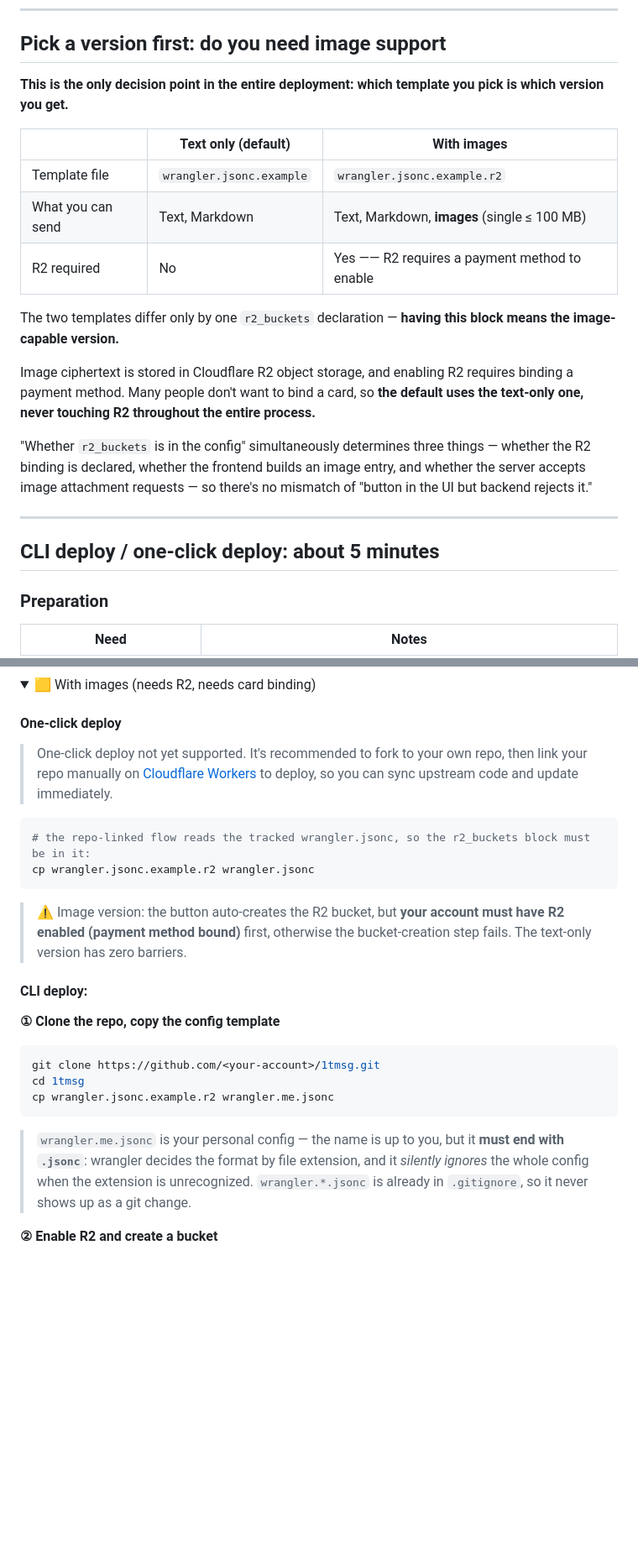
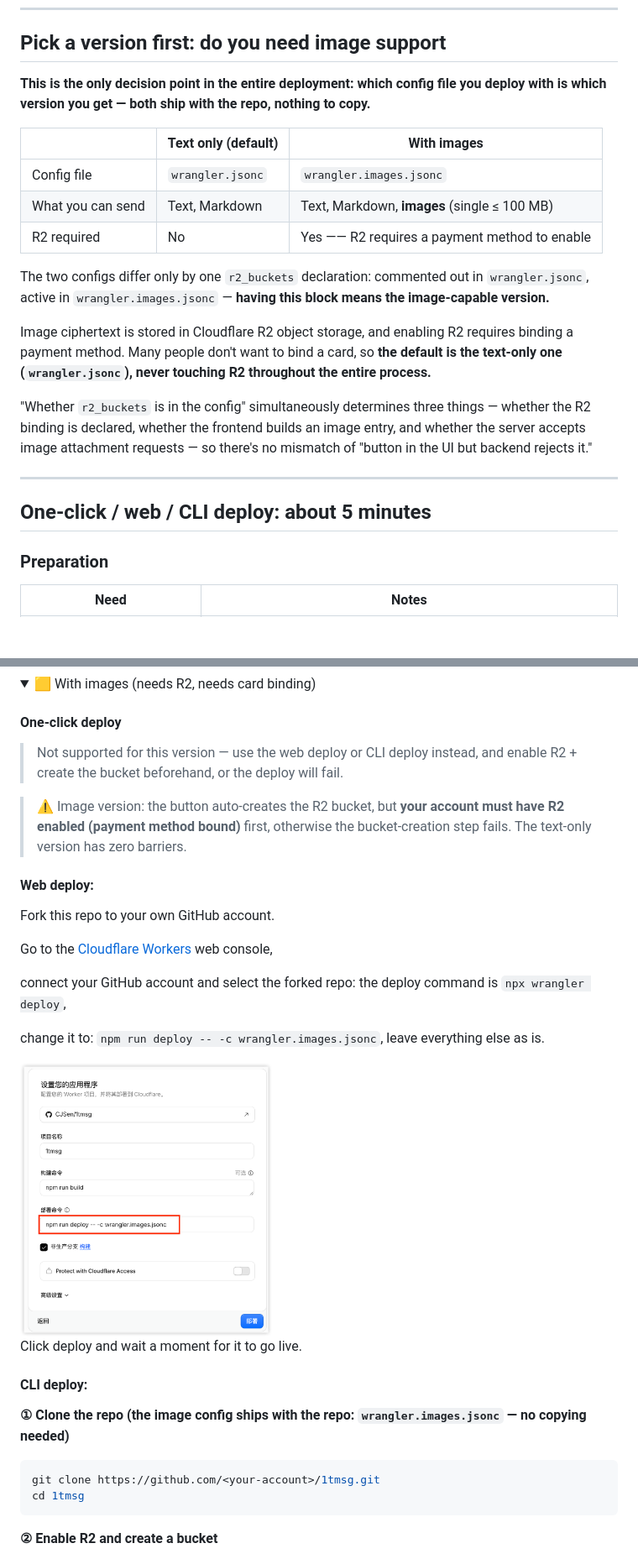
Before and after one commit to CJSen/1tmsg, a Markdown page: README.en.md, 2 parts joined by grey strips. Shown at 84% size. Rendered like a GitHub page; pictures changed too: docs/static/cf-workers-images.png (added); folded sections open; blank space fills up the shorter version.

````diff
--- a/README.en.md
+++ b/README.en.md
@@ -54,23 +54,23 @@ Simply put: **What you type in the box, even Cloudflare cannot see.**
 
 ## Pick a version first: do you need image support
 
-**This is the only decision point in the entire deployment: which template you pick is which version you get.**
+**This is the only decision point in the entire deployment: which config file you deploy with is which version you get — both ship with the repo, nothing to copy.**
 
 | | Text only (default) | With images |
 |---|---|---|
-| Template file | `wrangler.jsonc.example` | `wrangler.jsonc.example.r2` |
+| Config file | `wrangler.jsonc` | `wrangler.images.jsonc` |
 | What you can send | Text, Markdown | Text, Markdown, **images** (single ≤ 100 MB) |
 | R2 required | No | Yes —— R2 requires a payment method to enable |
 
-The two templates differ only by one `r2_buckets` declaration — **having this block means the image-capable version.**
+The two configs differ only by one `r2_buckets` declaration: commented out in `wrangler.jsonc`, active in `wrangler.images.jsonc` — **having this block means the image-capable version.**
 
-Image ciphertext is stored in Cloudflare R2 object storage, and enabling R2 requires binding a payment method. Many people don't want to bind a card, so **the default uses the text-only one, never touching R2 throughout the entire process.**
+Image ciphertext is stored in Cloudflare R2 object storage, and enabling R2 requires binding a payment method. Many people don't want to bind a card, so **the default is the text-only one (`wrangler.jsonc`), never touching R2 throughout the entire process.**
 
 "Whether `r2_buckets` is in the config" simultaneously determines three things — whether the R2 binding is declared, whether the frontend builds an image entry, and whether the server accepts image attachment requests — so there's no mismatch of "button in the UI but backend rejects it."
 
 ---
 
-## CLI deploy / one-click deploy: about 5 minutes
+## One-click / web / CLI deploy: about 5 minutes
 
 ### Preparation
 
@@ -138,24 +151,32 @@ npm run deploy
 <summary>🟨 With images (needs R2, needs card binding)</summary>
 
 #### One-click deploy
-> One-click deploy not yet supported. It's recommended to fork to your own repo, then link your repo manually on [Cloudflare Workers](https://deploy.workers.cloudflare.com/) to deploy, so you can sync upstream code and update immediately.
-```bash
-# the repo-linked flow reads the tracked wrangler.jsonc, so the r2_buckets block must be in it:
-cp wrangler.jsonc.example.r2 wrangler.jsonc
-```
+> Not supported for this version — use the web deploy or CLI deploy instead, and enable R2 + create the bucket beforehand, or the deploy will fail.
+
 > ⚠️ Image version: the button auto-creates the R2 bucket, but **your account must have R2 enabled (payment method bound)** first, otherwise the bucket-creation step fails. The text-only version has zero barriers.
+
+#### Web deploy:
+
+Fork this repo to your own GitHub account.
+
+Go to the [Cloudflare Workers](https://deploy.workers.cloudflare.com/) web console,
+
+connect your GitHub account and select the forked repo: the deploy command is `npx wrangler deploy`,
+
+change it to: `npm run deploy -- -c wrangler.images.jsonc`, leave everything else as is.
+
+ <img src="docs/static/cf-workers-images.png" width="300" alt="Config page">
+
+Click deploy and wait a moment for it to go live.
 
 #### CLI deploy:
 
-**① Clone the repo, copy the config template**
+**① Clone the repo (the image config ships with the repo: `wrangler.images.jsonc` — no copying needed)**
 
 ```bash
 git clone https://github.com/<your-account>/1tmsg.git
 cd 1tmsg
-cp wrangler.jsonc.example.r2 wrangler.me.jsonc
 ```
-
-> `wrangler.me.jsonc` is your personal config — the name is up to you, but it **must end with `.jsonc`**: wrangler decides the format by file extension, and it *silently ignores* the whole config when the extension is unrecognized. `wrangler.*.jsonc` is already in `.gitignore`, so it never shows up as a git change.
 
 **② Enable R2 and create a bucket**
 
````
Also changed, not shown: other parts of README.en.md (+31 -17 lines), README.md (+46 -34 lines), docs/spec.md (+5 -5 lines), docs/static/cf-workers.png (added), 8 other files.
